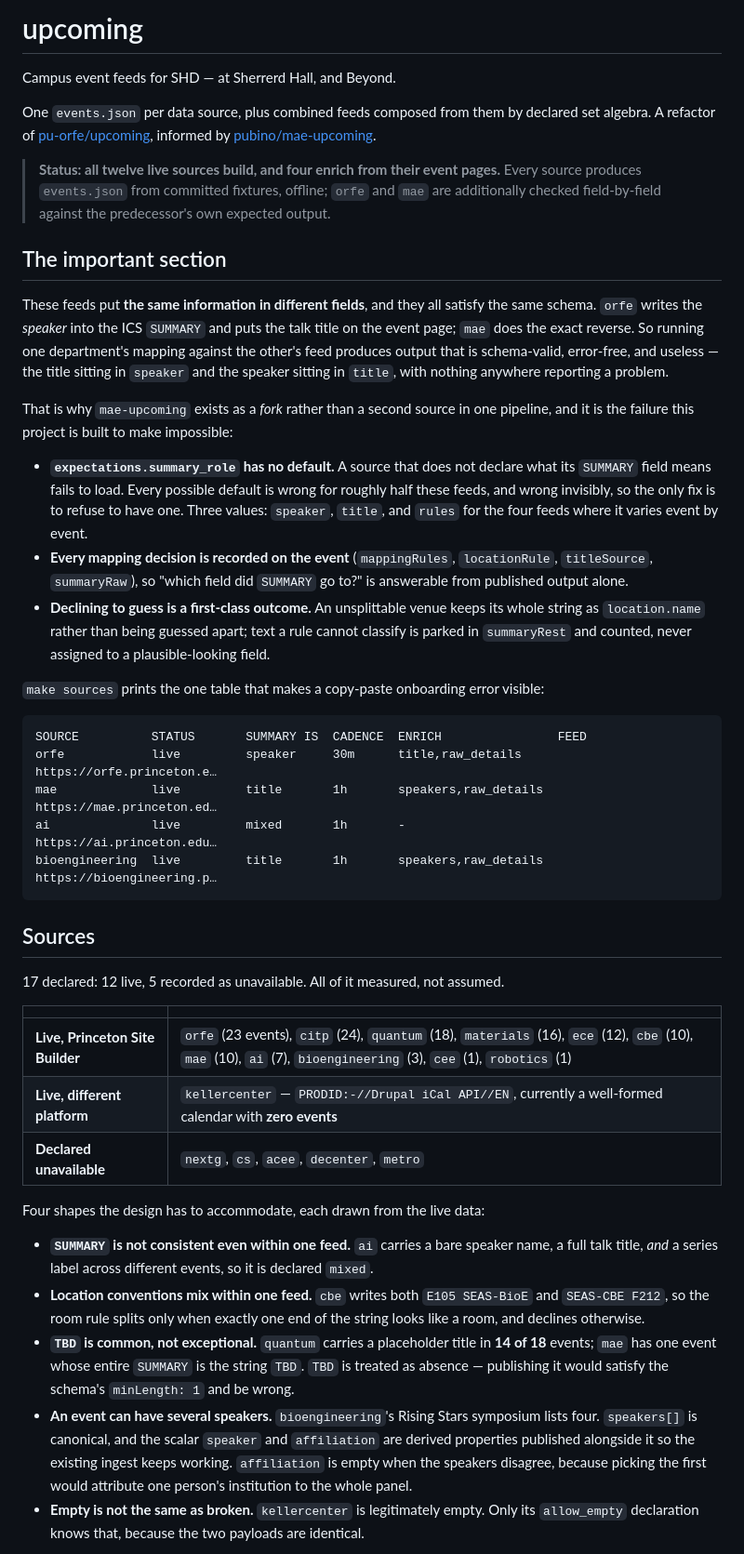
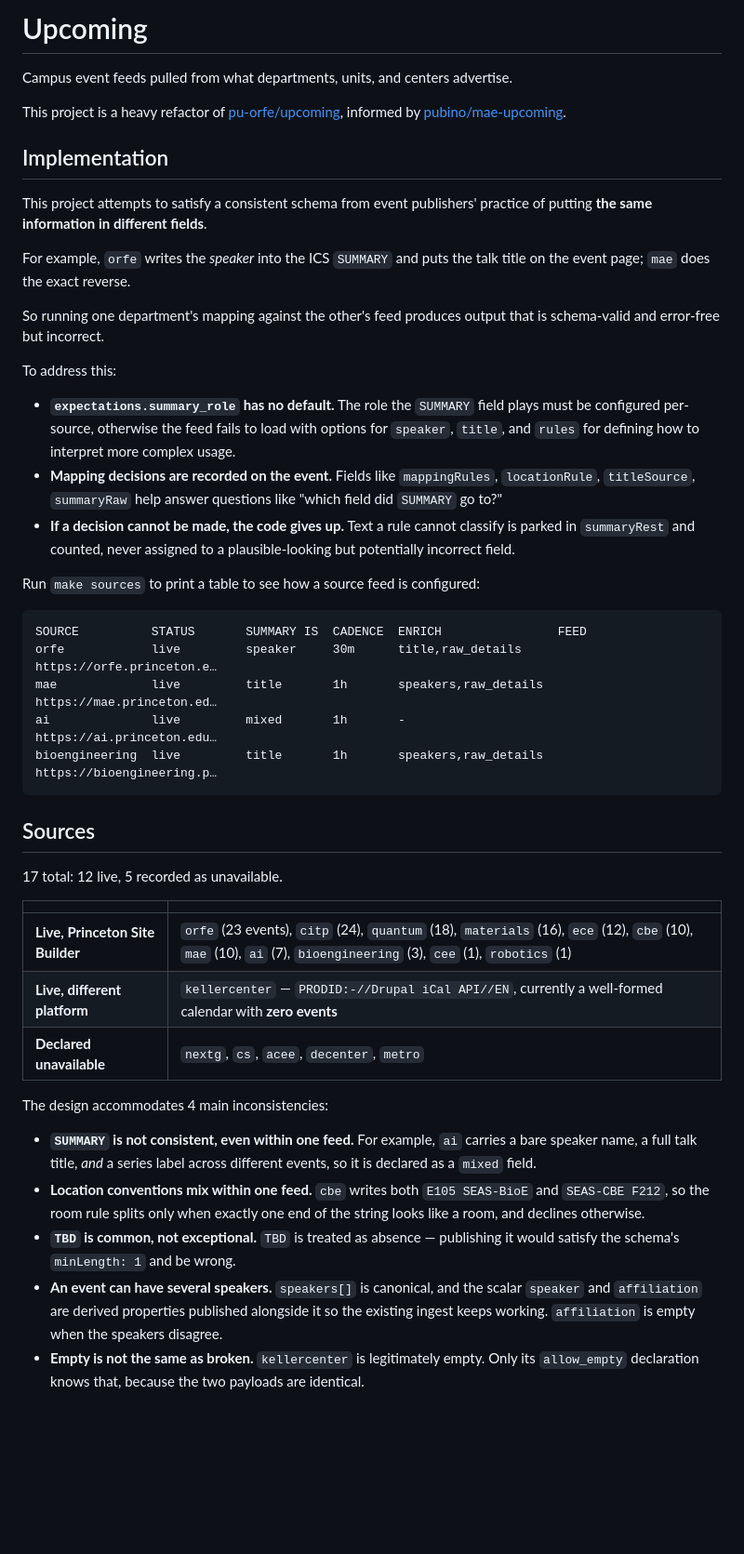
Before and after one commit to pu-shd/upcoming, a Markdown page: README.md, the part around one of its changes. Shown at 93% size. Drawn GitHub-style; blank space fills up the shorter version.

Commit message:
Revise README for improved clarity and structure
Refactor README for clarity and organization, updating sections on implementation, sources, and usage.

````diff
--- a/README.md
+++ b/README.md
@@ -1,39 +1,25 @@
-# upcoming
+# Upcoming
 
-Campus event feeds for SHD — at Sherrerd Hall, and Beyond.
+Campus event feeds pulled from what departments, units, and centers advertise.
 
-One `events.json` per data source, plus combined feeds composed from them by declared set
-algebra. A refactor of [pu-orfe/upcoming](https://github.com/pu-orfe/upcoming), informed by
+This project is a heavy refactor of [pu-orfe/upcoming](https://github.com/pu-orfe/upcoming), informed by
 [pubino/mae-upcoming](https://github.com/pubino/mae-upcoming).
 
-> **Status: all twelve live sources build, and four enrich from their event pages.**
-> Every source produces `events.json` from committed fixtures, offline; `orfe` and `mae`
-> are additionally checked field-by-field against the predecessor's own expected output.
+## Implementation
 
-## The important section
+This project attempts to satisfy a consistent schema from event publishers' practice of putting **the same information in different fields**.
 
-These feeds put **the same information in different fields**, and they all satisfy the same
-schema. `orfe` writes the *speaker* into the ICS `SUMMARY` and puts the talk title on the
-event page; `mae` does the exact reverse. So running one department's mapping against the
-other's feed produces output that is schema-valid, error-free, and useless — the title
-sitting in `speaker` and the speaker sitting in `title`, with nothing anywhere reporting a
-problem.
+For example, `orfe` writes the *speaker* into the ICS `SUMMARY` and puts the talk title on the event page; `mae` does the exact reverse.
 
-That is why `mae-upcoming` exists as a *fork* rather than a second source in one pipeline,
-and it is the failure this project is built to make impossible:
+So running one department's mapping against the other's feed produces output that is schema-valid and error-free but incorrect.
 
-- **`expectations.summary_role` has no default.** A source that does not declare what its
-  `SUMMARY` field means fails to load. Every possible default is wrong for roughly half
-  these feeds, and wrong invisibly, so the only fix is to refuse to have one. Three values:
-  `speaker`, `title`, and `rules` for the four feeds where it varies event by event.
-- **Every mapping decision is recorded on the event** (`mappingRules`, `locationRule`,
-  `titleSource`, `summaryRaw`), so "which field did `SUMMARY` go to?" is answerable from
-  published output alone.
-- **Declining to guess is a first-class outcome.** An unsplittable venue keeps its whole
-  string as `location.name` rather than being guessed apart; text a rule cannot classify is
-  parked in `summaryRest` and counted, never assigned to a plausible-looking field.
+To address this:
 
-`make sources` prints the one table that makes a copy-paste onboarding error visible:
+- **`expectations.summary_role` has no default.** The role the `SUMMARY` field plays must be configured per-source, otherwise the feed fails to load with options for `speaker`, `title`, and `rules` for defining how to interpret more complex usage.
+- **Mapping decisions are recorded on the event.** Fields like `mappingRules`, `locationRule`, `titleSource`, `summaryRaw` help answer questions like "which field did `SUMMARY` go to?"
+- **If a decision cannot be made, the code gives up.** Text a rule cannot classify is parked in `summaryRest` and counted, never assigned to a plausible-looking but potentially incorrect field.
+
+Run `make sources` to print a table to see how a source feed is configured:
 
 ```
 SOURCE          STATUS       SUMMARY IS  CADENCE  ENRICH                FEED
@@ -45,7 +31,7 @@ bioengineering  live         title       1h       speakers,raw_details  https://
 
 ## Sources
 
-17 declared: 12 live, 5 recorded as unavailable. All of it measured, not assumed.
+17 total: 12 live, 5 recorded as unavailable.
 
 | | |
 |---|---|
@@ -53,22 +39,16 @@ bioengineering  live         title       1h       speakers,raw_details  https://
 | **Live, different platform** | `kellercenter` — `PRODID:-//Drupal iCal API//EN`, currently a well-formed calendar with **zero events** |
 | **Declared unavailable** | `nextg`, `cs`, `acee`, `decenter`, `metro` |
 
-Four shapes the design has to accommodate, each drawn from the live data:
+The design accommodates 4 main inconsistencies:
 
-- **`SUMMARY` is not consistent even within one feed.** `ai` carries a bare speaker name, a
-  full talk title, *and* a series label across different events, so it is declared `mixed`.
-- **Location conventions mix within one feed.** `cbe` writes both `E105 SEAS-BioE` and
-  `SEAS-CBE F212`, so the room rule splits only when exactly one end of the string looks
+- **`SUMMARY` is not consistent, even within one feed.** For example, `ai` carries a bare speaker name, a
+  full talk title, *and* a series label across different events, so it is declared as a `mixed` field.
+- **Location conventions mix within one feed.** `cbe` writes both `E105 SEAS-BioE` and `SEAS-CBE F212`, so the room rule splits only when exactly one end of the string looks
   like a room, and declines otherwise.
-- **`TBD` is common, not exceptional.** `quantum` carries a placeholder title in **14 of
-  18** events; `mae` has one event whose entire `SUMMARY` is the string `TBD`. `TBD` is
-  treated as absence — publishing it would satisfy the schema's `minLength: 1` and be
-  wrong.
-- **An event can have several speakers.** `bioengineering`'s Rising Stars symposium lists
-  four. `speakers[]` is canonical, and the scalar `speaker` and `affiliation` are derived
+- **`TBD` is common, not exceptional.** `TBD` is treated as absence — publishing it would satisfy the schema's `minLength: 1` and be wrong.
+- **An event can have several speakers.** `speakers[]` is canonical, and the scalar `speaker` and `affiliation` are derived
   properties published alongside it so the existing ingest keeps working. `affiliation` is
-  empty when the speakers disagree, because picking the first would attribute one person's
-  institution to the whole panel.
+  empty when the speakers disagree.
 - **Empty is not the same as broken.** `kellercenter` is legitimately empty. Only its
   `allow_empty` declaration knows that, because the two payloads are identical.
 
````
Also changed, not shown: other parts of README.md (+7 -76 lines).
